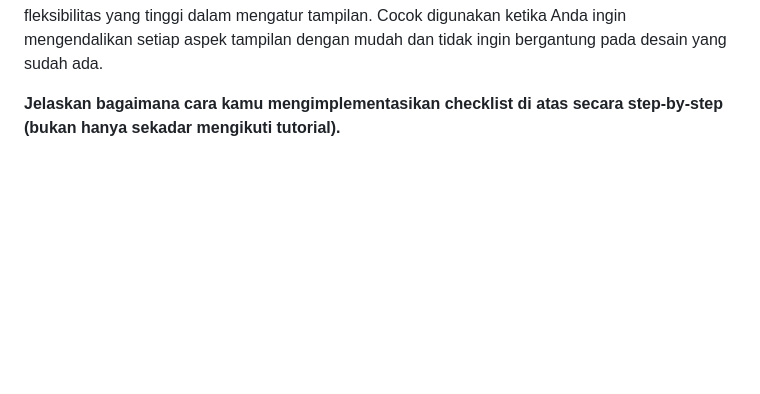
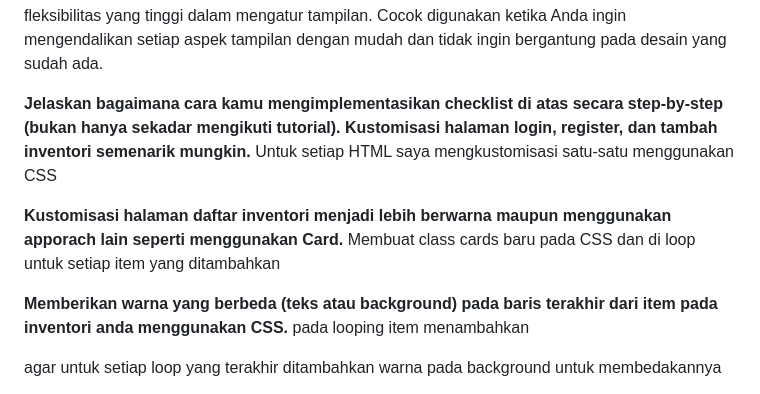
Before and after one commit to Samuelwidjaja/sawi, a Markdown page: README.md, the part around the change. GitHub-like rendering; blank space fills up the shorter version.

```diff
--- a/README.md
+++ b/README.md
@@ -294,3 +294,13 @@ Memungkinkan fleksibilitas yang tinggi dalam mengatur tampilan.
 Cocok digunakan ketika Anda ingin mengendalikan setiap aspek tampilan dengan mudah dan tidak ingin bergantung pada desain yang sudah ada.
 
 **Jelaskan bagaimana cara kamu mengimplementasikan checklist di atas secara step-by-step (bukan hanya sekadar mengikuti tutorial).**
+**Kustomisasi halaman login, register, dan tambah inventori semenarik mungkin.**
+Untuk setiap HTML saya mengkustomisasi satu-satu menggunakan CSS
+
+**Kustomisasi halaman daftar inventori menjadi lebih berwarna maupun menggunakan apporach lain seperti menggunakan Card.**
+Membuat class cards baru pada CSS dan di loop untuk setiap item yang ditambahkan
+
+**Memberikan warna yang berbeda (teks atau background) pada baris terakhir dari item pada inventori anda menggunakan CSS.**
+pada looping item menambahkan
+<div class="card {% if forloop.last %}new-card{% endif %}">
+agar untuk setiap loop yang terakhir ditambahkan warna pada background untuk membedakannya
```
